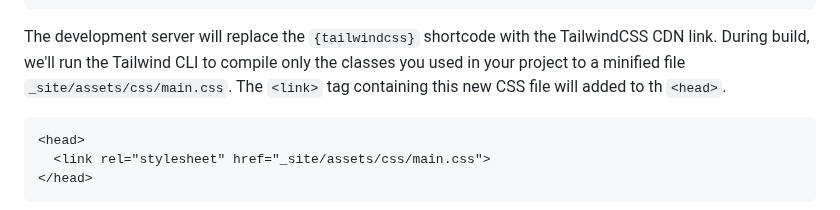
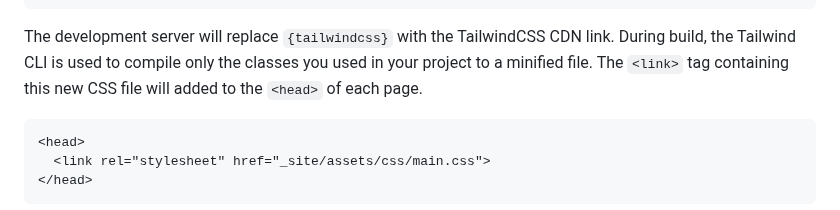
Before and after one commit to thedevdojo/static, a Markdown page: README.md, the part around the change. GitHub-like rendering.

Commit message:
Adding some content to readme

````diff
--- a/README.md
+++ b/README.md
@@ -68,7 +68,7 @@ Add the TailwindCSS **shortcode** to the `<head>` of any layout and it will auto
 </html>
 ```
 
-The development server will replace the `{tailwindcss}` shortcode with the TailwindCSS CDN link. During build, we'll run the Tailwind CLI to compile only the classes you used in your project to a minified file `_site/assets/css/main.css`. The `<link>` tag containing this new CSS file will added to th `<head>`.
+The development server will replace `{tailwindcss}` with the TailwindCSS CDN link. During build, the Tailwind CLI is used to compile only the classes you used in your project to a minified file. The `<link>` tag containing this new CSS file will added to the `<head>` of each page.
 
 ```
 <head>
````
